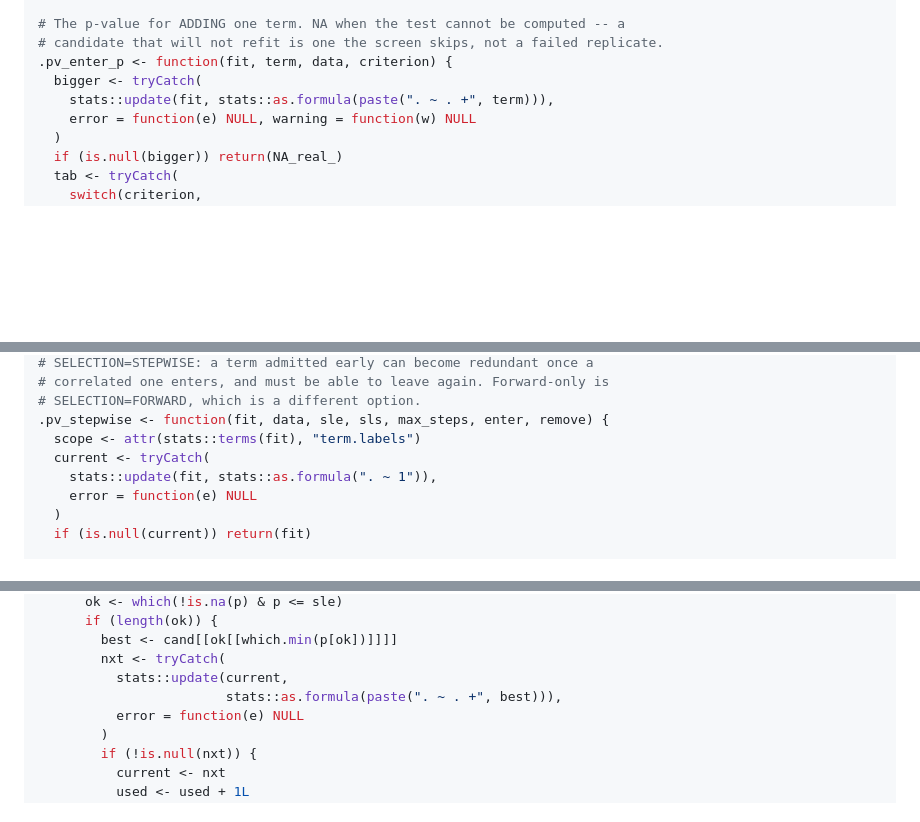
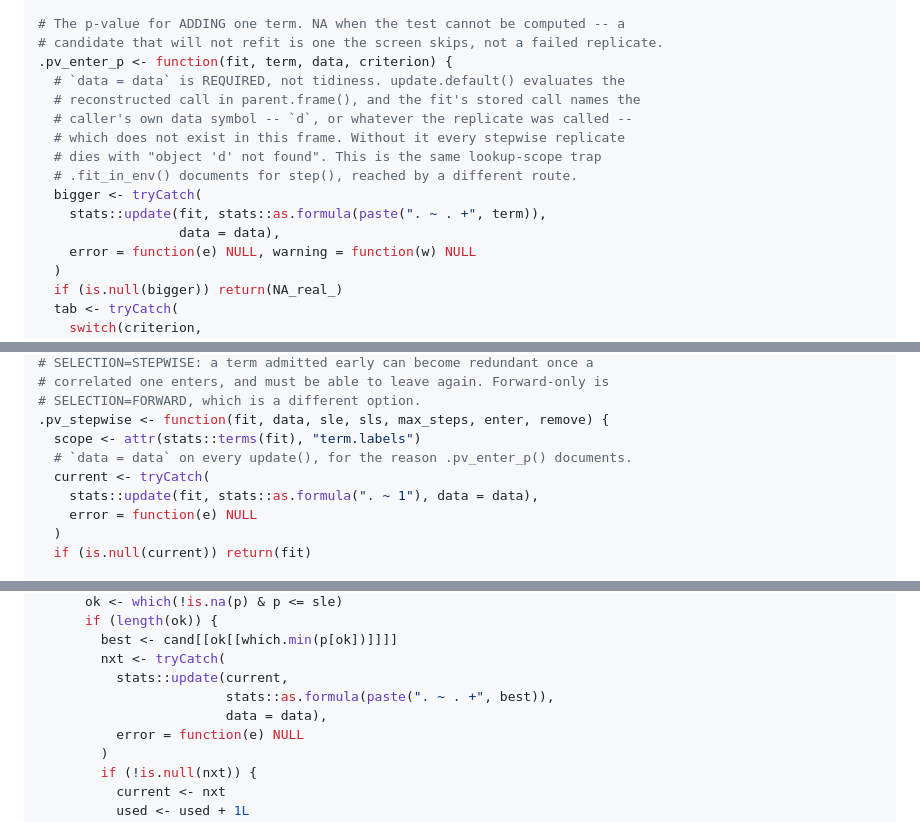
Before and after one commit to ehrlinger/hvtiRbootstrap, a Markdown page: docs/plans/2026-09-03-pvalue-stepwise.md, 3 parts joined by grey strips. Rendered like a GitHub page; blank space fills up the shorter version.

Commit message:
docs: every update() in the plan needs data = data
update.default() evaluates the reconstructed call in parent.frame(), and
a fit's stored call names the caller's own data symbol -- 'd', or
whatever the replicate was called -- which does not exist inside these
functions. Without data = data every stepwise replicate dies with
'object d not found'.

It did not show in my check because that check had the data frame in the
global environment, where the symbol resolves by luck. Reproduced with
the frame local to a caller, which is what a bootstrap replicate and a
test_that block both are.

Caught by the Task 1 implementer against the brief's own code. Task 2's
driver had the same flaw at three more call sites; all four are fixed
here, with the reason recorded next to the first so nobody removes it as
redundant. This is the same lookup-scope trap .fit_in_env() already
documents for step(), reached by a different route.

Co-Authored-By: Claude Opus 5 <noreply@anthropic.com>

```diff
--- a/docs/plans/2026-09-03-pvalue-stepwise.md
+++ b/docs/plans/2026-09-03-pvalue-stepwise.md
@@ -210,8 +210,15 @@ Create `R/stepwise.R`:
 # The p-value for ADDING one term. NA when the test cannot be computed -- a
 # candidate that will not refit is one the screen skips, not a failed replicate.
 .pv_enter_p <- function(fit, term, data, criterion) {
+  # `data = data` is REQUIRED, not tidiness. update.default() evaluates the
+  # reconstructed call in parent.frame(), and the fit's stored call names the
+  # caller's own data symbol -- `d`, or whatever the replicate was called --
+  # which does not exist in this frame. Without it every stepwise replicate
+  # dies with "object 'd' not found". This is the same lookup-scope trap
+  # .fit_in_env() documents for step(), reached by a different route.
   bigger <- tryCatch(
-    stats::update(fit, stats::as.formula(paste(". ~ . +", term))),
+    stats::update(fit, stats::as.formula(paste(". ~ . +", term)),
+                  data = data),
     error = function(e) NULL, warning = function(w) NULL
   )
   if (is.null(bigger)) return(NA_real_)
@@ -427,8 +434,9 @@ Append to `R/stepwise.R`:
 # SELECTION=FORWARD, which is a different option.
 .pv_stepwise <- function(fit, data, sle, sls, max_steps, enter, remove) {
   scope <- attr(stats::terms(fit), "term.labels")
+  # `data = data` on every update(), for the reason .pv_enter_p() documents.
   current <- tryCatch(
-    stats::update(fit, stats::as.formula(". ~ 1")),
+    stats::update(fit, stats::as.formula(". ~ 1"), data = data),
     error = function(e) NULL
   )
   if (is.null(current)) return(fit)
@@ -451,7 +459,8 @@ Append to `R/stepwise.R`:
         best <- cand[[ok[[which.min(p[ok])]]]]
         nxt <- tryCatch(
           stats::update(current,
-                        stats::as.formula(paste(". ~ . +", best))),
+                        stats::as.formula(paste(". ~ . +", best)),
+                        data = data),
           error = function(e) NULL
         )
         if (!is.null(nxt)) {
```
Also changed, not shown: other parts of docs/plans/2026-09-03-pvalue-stepwise.md (+2 -1 lines).
